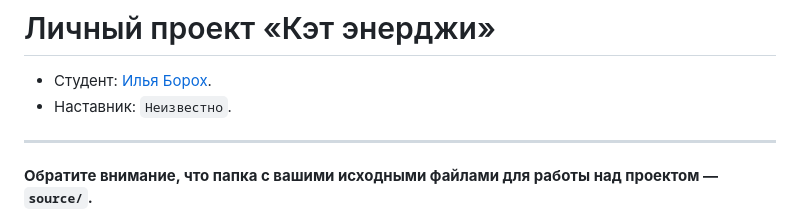
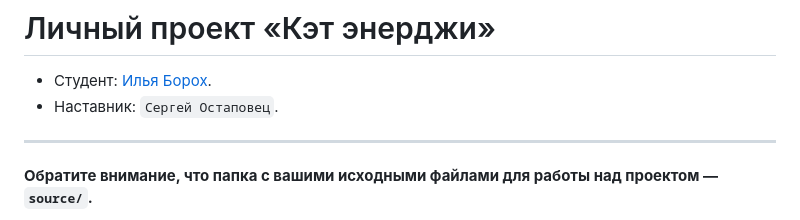
Before and after one commit to lazab13/2222479-cat-energy-27, a Markdown page: Readme.md, the part around the change. Rendered like a GitHub page.

Commit message:
Добавляет наставника

```diff
--- a/Readme.md
+++ b/Readme.md
@@ -1,7 +1,7 @@
 # Личный проект «Кэт энерджи»
 
 * Студент: [Илья Борох](https://up.htmlacademy.ru/adaptive/27/user/2222479).
-* Наставник: `Неизвестно`.
+* Наставник: `Сергей Остаповец`.
 
 ---
 
```
